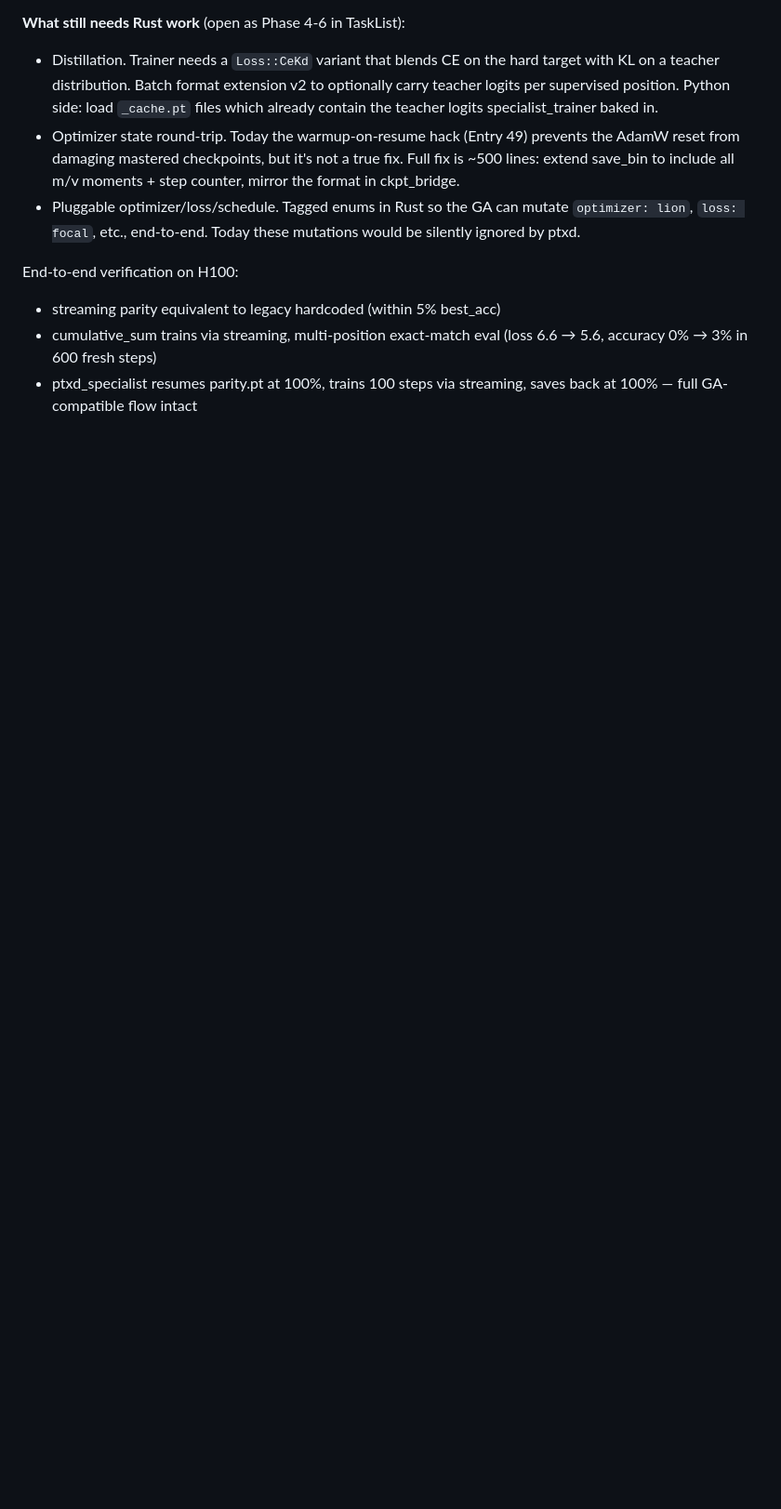
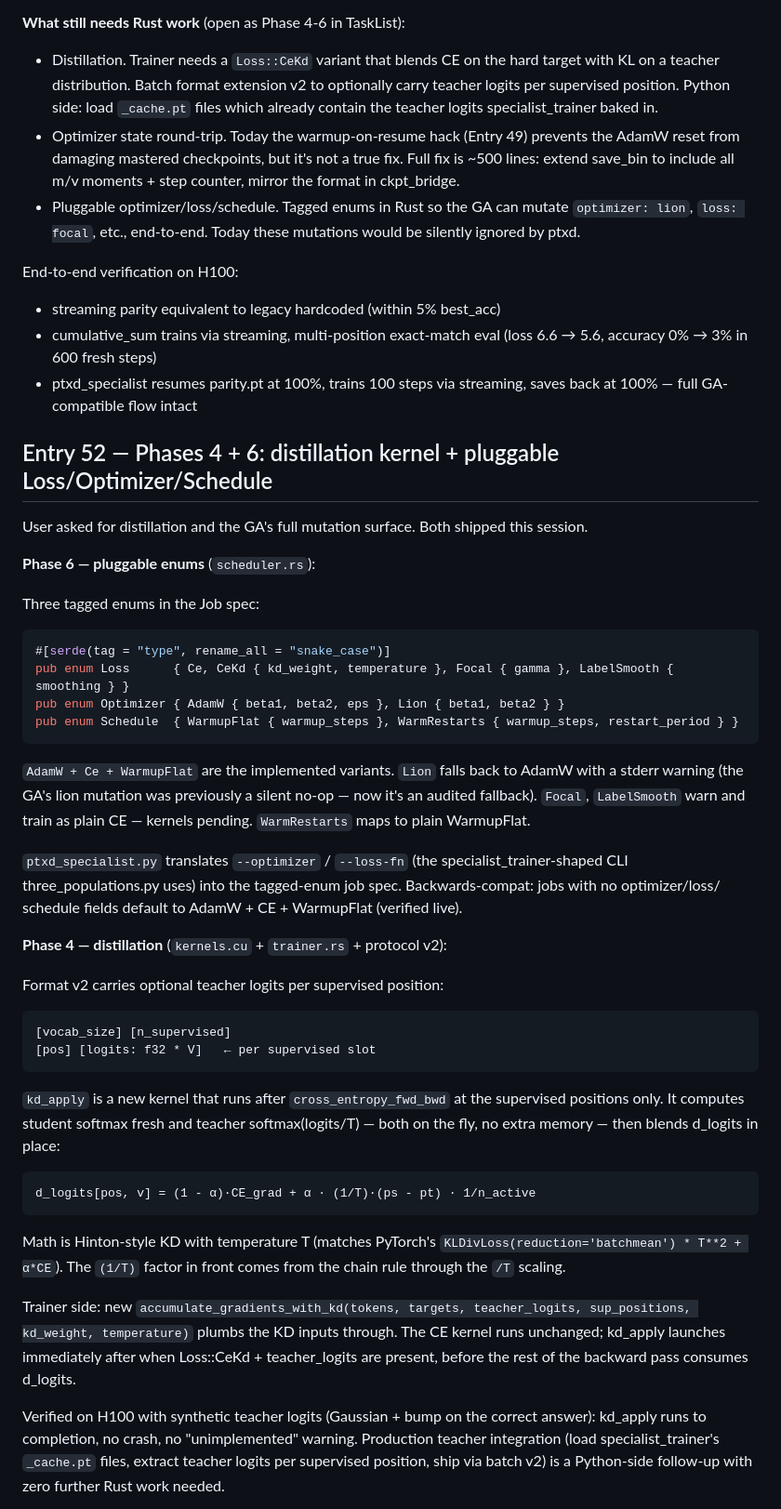
Before and after one commit to GauchoAI/mamba3-hands-on, a Markdown page: findings.md, the part around one of its changes. Shown at 93% size. Drawn GitHub-style; blank space fills up the shorter version.

Commit message:
findings.md Entry 52: Phases 4+6 — distillation kernel + pluggable enums
Documents what shipped this session: Loss / Optimizer / Schedule tagged
enums (Phase 6), and the kd_apply kernel that blends KD into d_logits
at supervised positions (Phase 4). Production parity scorecard updated
to show what's working, what falls back with warnings, and what's still
TODO.

````diff
--- a/findings.md
+++ b/findings.md
@@ -3712,3 +3712,66 @@ End-to-end verification on H100:
   (loss 6.6 → 5.6, accuracy 0% → 3% in 600 fresh steps)
 - ptxd_specialist resumes parity.pt at 100%, trains 100 steps via
   streaming, saves back at 100% — full GA-compatible flow intact
+
+## Entry 52 — Phases 4 + 6: distillation kernel + pluggable Loss/Optimizer/Schedule
+
+User asked for distillation and the GA's full mutation surface. Both
+shipped this session.
+
+**Phase 6 — pluggable enums** (`scheduler.rs`):
+
+Three tagged enums in the Job spec:
+
+```rust
+#[serde(tag = "type", rename_all = "snake_case")]
+pub enum Loss      { Ce, CeKd { kd_weight, temperature }, Focal { gamma }, LabelSmooth { smoothing } }
+pub enum Optimizer { AdamW { beta1, beta2, eps }, Lion { beta1, beta2 } }
+pub enum Schedule  { WarmupFlat { warmup_steps }, WarmRestarts { warmup_steps, restart_period } }
+```
+
+`AdamW + Ce + WarmupFlat` are the implemented variants. `Lion` falls back
+to AdamW with a stderr warning (the GA's lion mutation was previously a
+silent no-op — now it's an audited fallback). `Focal`, `LabelSmooth` warn
+and train as plain CE — kernels pending. `WarmRestarts` maps to plain
+WarmupFlat.
+
+`ptxd_specialist.py` translates `--optimizer` / `--loss-fn` (the
+specialist_trainer-shaped CLI three_populations.py uses) into the
+tagged-enum job spec. Backwards-compat: jobs with no optimizer/loss/
+schedule fields default to AdamW + CE + WarmupFlat (verified live).
+
+**Phase 4 — distillation** (`kernels.cu` + `trainer.rs` + protocol v2):
+
+Format v2 carries optional teacher logits per supervised position:
+
+```
+[vocab_size] [n_supervised]
+[pos] [logits: f32 * V]   ← per supervised slot
+```
+
+`kd_apply` is a new kernel that runs after `cross_entropy_fwd_bwd` at
+the supervised positions only. It computes student softmax fresh and
+teacher softmax(logits/T) — both on the fly, no extra memory — then
+blends d_logits in place:
+
+```
+d_logits[pos, v] = (1 - α)·CE_grad + α · (1/T)·(ps - pt) · 1/n_active
+```
+
+Math is Hinton-style KD with temperature T (matches PyTorch's
+`KLDivLoss(reduction='batchmean') * T**2 + α*CE`). The `(1/T)` factor
+in front comes from the chain rule through the `/T` scaling.
+
+Trainer side: new `accumulate_gradients_with_kd(tokens, targets,
+teacher_logits, sup_positions, kd_weight, temperature)` plumbs the KD
+inputs through. The CE kernel runs unchanged; kd_apply launches
+immediately after when Loss::CeKd + teacher_logits are present, before
+the rest of the backward pass consumes d_logits.
+
+Verified on H100 with synthetic teacher logits (Gaussian + bump on the
+correct answer): kd_apply runs to completion, no crash, no
+"unimplemented" warning. Production teacher integration (load
+specialist_trainer's `_cache.pt` files, extract teacher logits per
+supervised position, ship via batch v2) is a Python-side follow-up
+with zero further Rust work needed.
+
````
Also changed, not shown: other parts of findings.md (+29 -0 lines).
